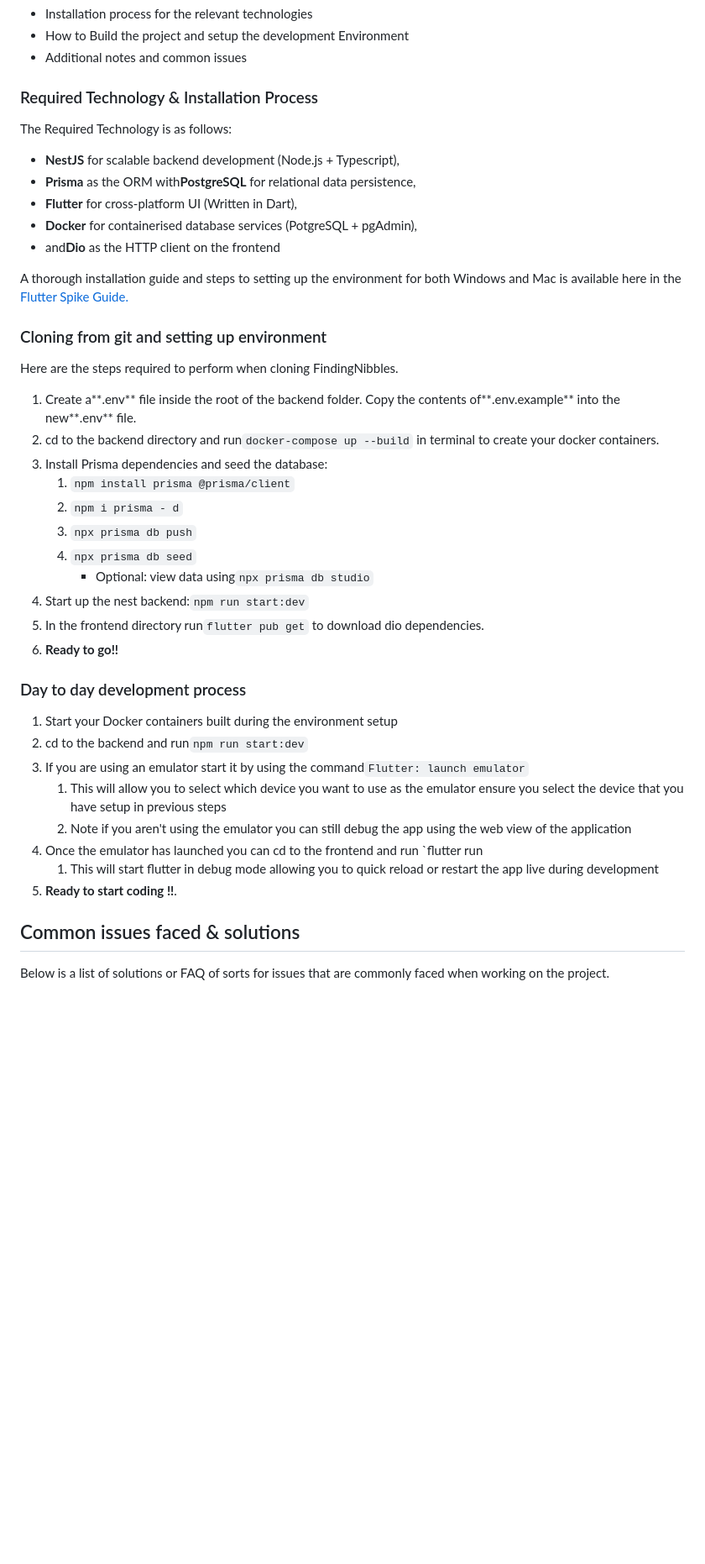
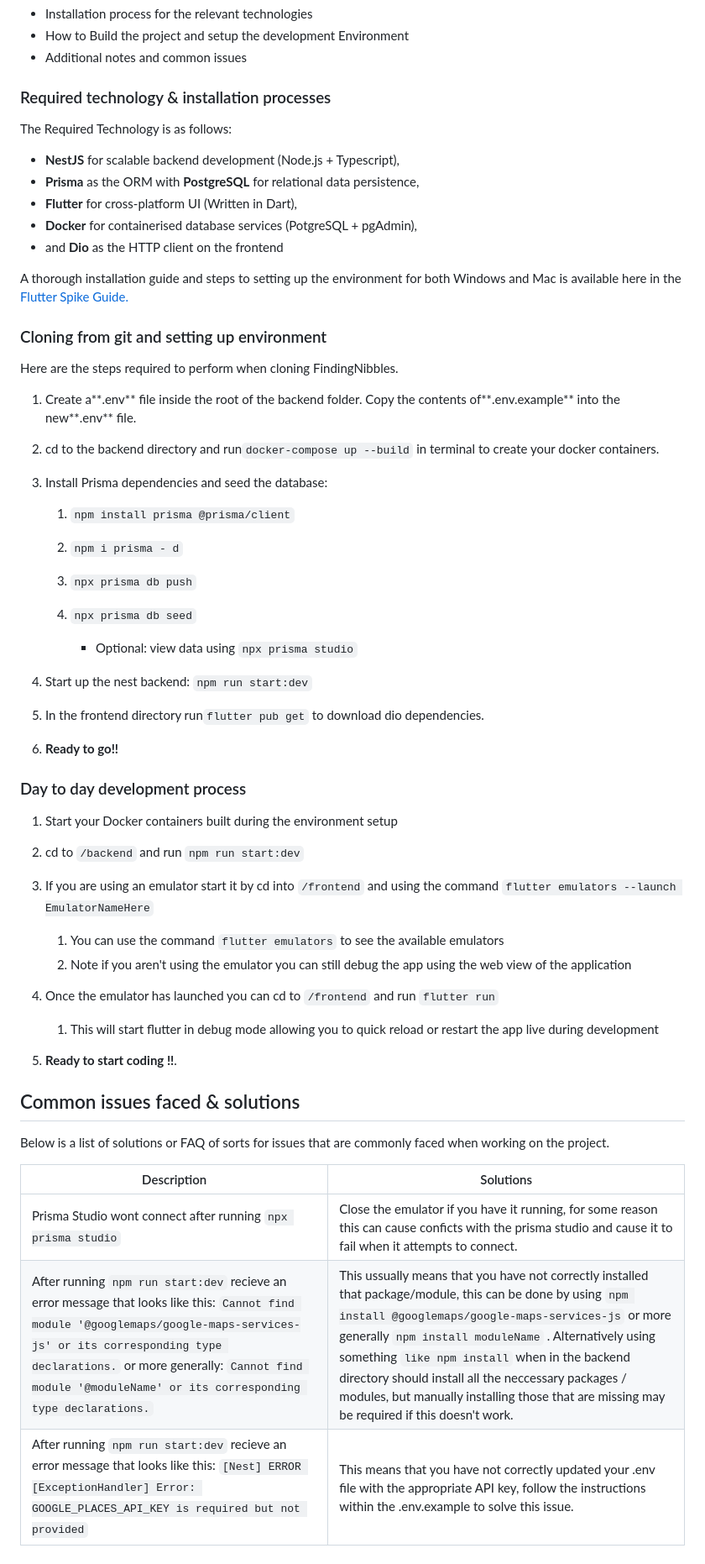
Before and after one commit to Monash-FIT3170/2025W2-FindingNibbles, a Markdown page: README.md, the part around the change printed below. Shown: that part at 84% size. Rendered like a GitHub page; blank space fills up the shorter version.

Commit message:
update handover documentation
- added to the common issues section of the handover documentation.

```diff
--- a/README.md
+++ b/README.md
@@ -96,13 +95,13 @@ This will act as documentation on how to get the project up and running for new
 - How to Build the project and setup the development Environment
 - Additional notes and common issues
 
-### Required Technology & Installation Process
+### Required technology & installation processes
 
 The Required Technology is as follows:
 
-* **NestJS** for scalable backend development (Node.js + Typescript),
-* **Prisma** as the ORM with**PostgreSQL** for relational data persistence,
-* **Flutter** for cross-platform UI (Written in Dart),
-* **Docker** for containerised database services (PotgreSQL + pgAdmin),
-* and**Dio** as the HTTP client on the frontend
+- **NestJS** for scalable backend development (Node.js + Typescript),
+- **Prisma** as the ORM with **PostgreSQL** for relational data persistence,
+- **Flutter** for cross-platform UI (Written in Dart),
+- **Docker** for containerised database services (PotgreSQL + pgAdmin),
+- and **Dio** as the HTTP client on the frontend
 
@@ -115,26 +114,42 @@ Here are the steps required to perform when cloning FindingNibbles.
 1. Create a**.env** file inside the root of the backend folder. Copy the contents of**.env.example** into the new**.env** file.
 2. cd to the backend directory and run`docker-compose up --build` in terminal to create your docker containers.
 3. Install Prisma dependencies and seed the database:
+
    1. `npm install prisma @prisma/client`
+
    2. `npm i prisma - d`
+
    3. `npx prisma db push`
+
    4. `npx prisma db seed`
-      - Optional: view data using`npx prisma db studio`
-4. Start up the nest backend:`npm run start:dev`
+
+      - Optional: view data using `npx prisma studio`
+
+4. Start up the nest backend: `npm run start:dev`
 5. In the frontend directory run`flutter pub get` to download dio dependencies.
 6. **Ready to go!!**
 
 ### Day to day development process
 
 1. Start your Docker containers built during the environment setup
-2. cd to the backend and run`npm run start:dev`
-3. If you are using an emulator start it by using the command`Flutter: launch emulator`
-   1. This will allow you to select which device you want to use as the emulator ensure you select the device that you have setup in previous steps
+2. cd to `/backend` and run `npm run start:dev`
+3. If you are using an emulator start it by cd into `/frontend` and using the command `flutter emulators --launch EmulatorNameHere`
+
+   1. You can use the command `flutter emulators` to see the available emulators
    2. Note if you aren't using the emulator you can still debug the app using the web view of the application
-4. Once the emulator has launched you can cd to the frontend and run `flutter run
+
+4. Once the emulator has launched you can cd to `/frontend` and run `flutter run`
+
    1. This will start flutter in debug mode allowing you to quick reload or restart the app live during development
+
 5. **Ready to start coding !!**.
 
 ## Common issues faced & solutions
 
 Below is a list of solutions or FAQ of sorts for issues that are commonly faced when working on the project.
+
+| Description                                                                                                                                                                                                                                                                       | Solutions                                                                                                                                                                                                                                                                                                                                                                                                                         |
+| --------------------------------------------------------------------------------------------------------------------------------------------------------------------------------------------------------------------------------------------------------------------------------- | --------------------------------------------------------------------------------------------------------------------------------------------------------------------------------------------------------------------------------------------------------------------------------------------------------------------------------------------------------------------------------------------------------------------------------- |
+| Prisma Studio wont connect after running `npx prisma studio`                                                                                                                                                                                                                      | Close the emulator if you have it running, for some reason this can cause conficts with the prisma studio and cause it to fail when it attempts to connect.                                                                                                                                                                                                                                                                       |
+| After running `npm run start:dev` recieve an error message that looks like this: `Cannot find module '@googlemaps/google-maps-services-js' or its corresponding type declarations.` or more generally: `Cannot find module '@moduleName' or its corresponding type declarations.` | This ussually means that you have not correctly installed that package/module, this can be done by using `npm install @googlemaps/google-maps-services-js` or more generally `npm install moduleName` . Alternatively using something `like npm install` when in the backend directory should install all the neccessary packages / modules, but manually installing those that are missing may be required if this doesn't work. |
+| After running `npm run start:dev` recieve an error message that looks like this: `[Nest] ERROR [ExceptionHandler] Error: GOOGLE_PLACES_API_KEY is required but not provided`                                                                                                      | This means that you have not correctly updated your .env file with the appropriate API key, follow the instructions within the .env.example to solve this issue.                                                                                                                                                                                                                                                                  |
```
Also changed, not shown: other parts of README.md (+3 -4 lines).
